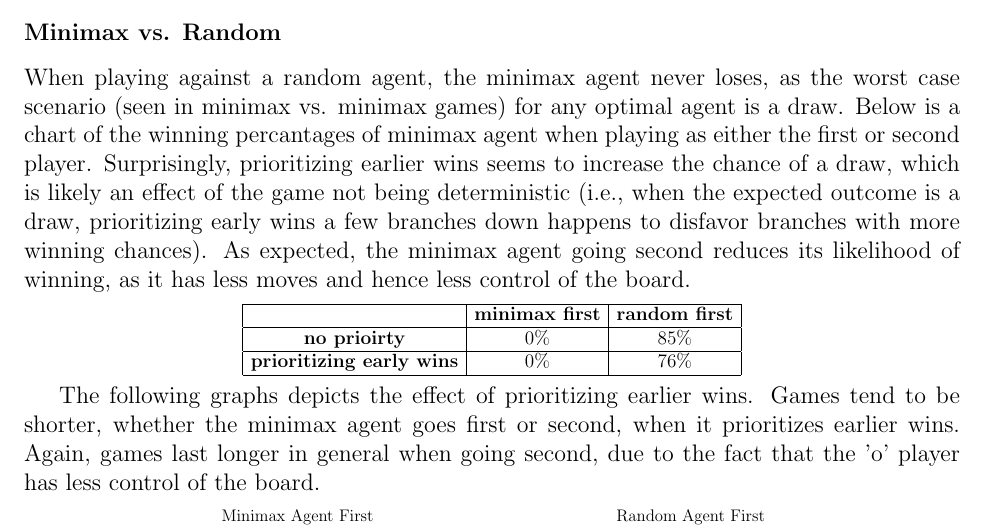
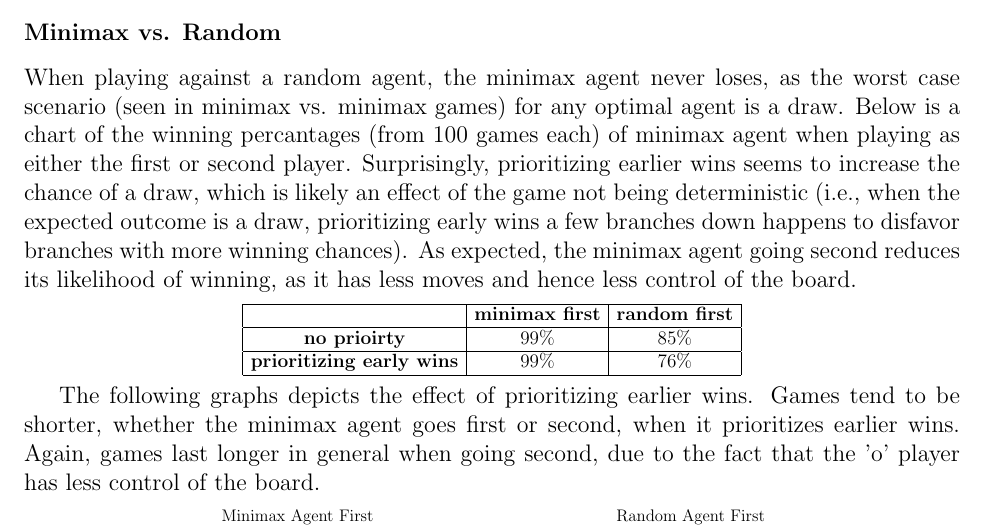
Before and after one commit to ENM185/tic-tac-toe-assignment, a LaTeX document (reports/week_2/week_2.tex): part of page 2 of 2, cut so that both start at the same text. Compiled offline with pdfLaTeX.

Commit message:
Fixed typo

```diff
--- a/reports/week_2/week_2.tex
+++ b/reports/week_2/week_2.tex
@@ -182,7 +182,7 @@ The same exponential trend is shown in the states-visited graph for the original
 
 \subsubsection*{Minimax vs. Random}
 
-When playing against a random agent, the minimax agent never loses, as the worst case scenario (seen in minimax vs. minimax games) for any optimal agent is a draw. Below is a chart of the winning percantages of minimax agent when playing as either the first or second player. Surprisingly, prioritizing earlier wins seems to increase the chance of a draw, which is likely an effect of the game not being deterministic (i.e., when the expected outcome is a draw, prioritizing early wins a few branches down happens to disfavor branches with more winning chances). As expected, the minimax agent going second reduces its likelihood of winning, as it has less moves and hence less control of the board.
+When playing against a random agent, the minimax agent never loses, as the worst case scenario (seen in minimax vs. minimax games) for any optimal agent is a draw. Below is a chart of the winning percantages (from 100 games each) of minimax agent when playing as either the first or second player. Surprisingly, prioritizing earlier wins seems to increase the chance of a draw, which is likely an effect of the game not being deterministic (i.e., when the expected outcome is a draw, prioritizing early wins a few branches down happens to disfavor branches with more winning chances). As expected, the minimax agent going second reduces its likelihood of winning, as it has less moves and hence less control of the board.
 \begin{center}
 \scalebox{0.8}{
 $
@@ -190,9 +190,9 @@ $
         \hline
         & \textbf{minimax first} & \textbf{random first}\\
         \hline
-        \textbf{no prioirty} & 0\% & 85\%\\
+        \textbf{no prioirty} & 99\% & 85\%\\
         \hline
-        \textbf{prioritizing early wins} & 0\% & 76\%\\
+        \textbf{prioritizing early wins} & 99\% & 76\%\\
         \hline
     \end{array}
 $
```
Also changed, not shown: reports/week_2/week_2.pdf.
